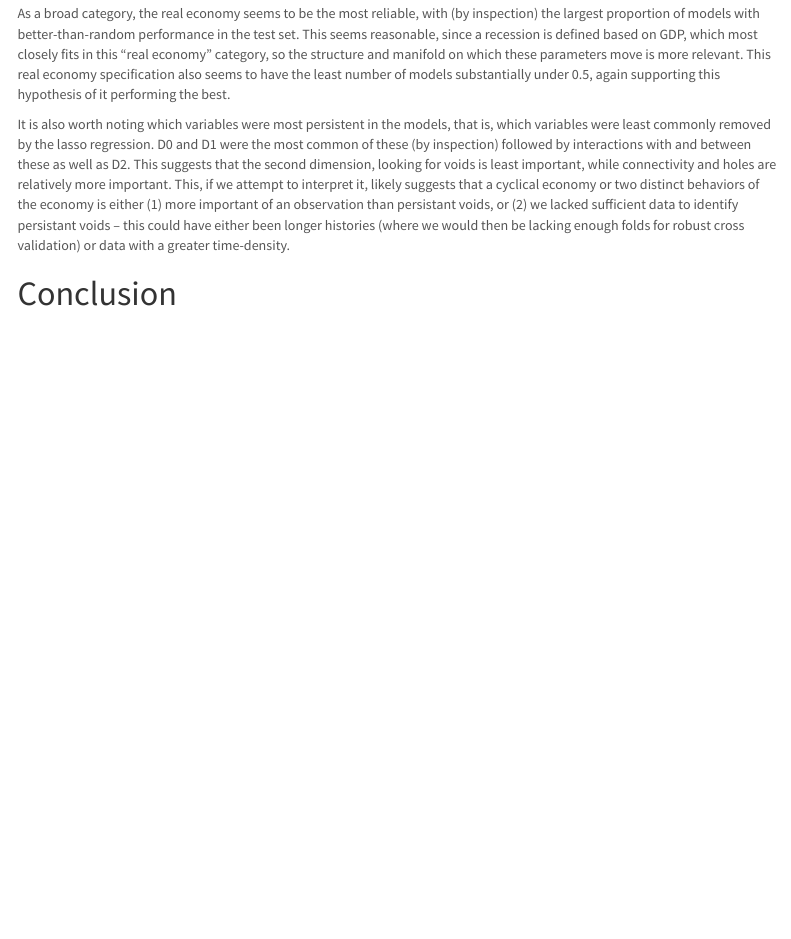
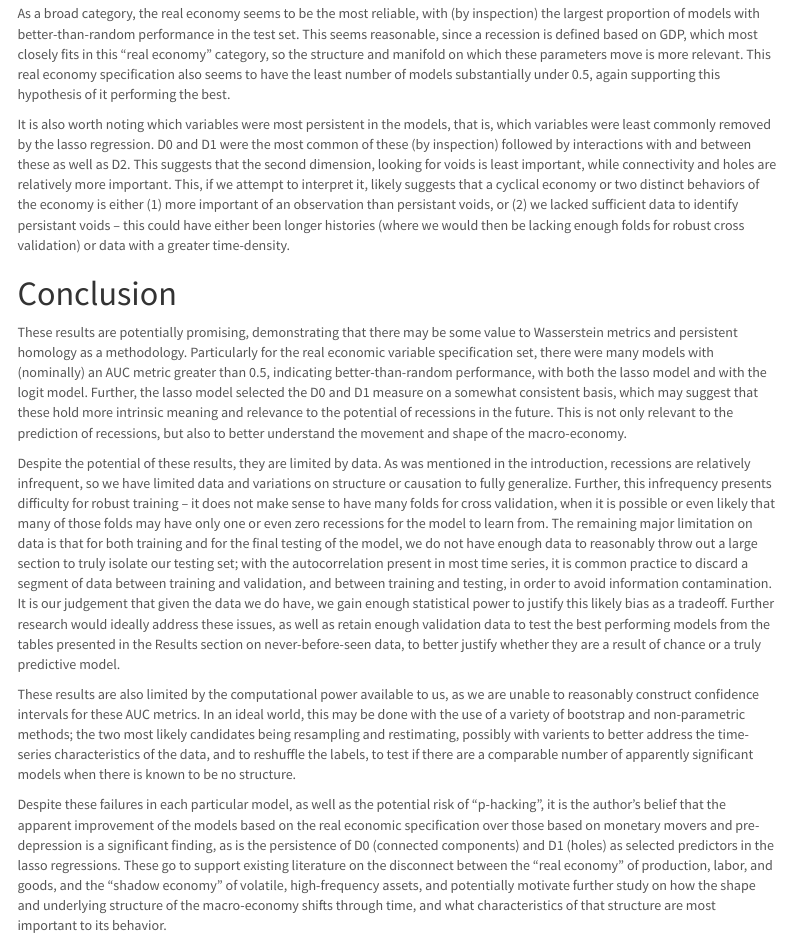
Before and after one commit to nstarring/MacroML_ECNS560, an R Markdown document (documents/ECNS 560 Project Writeup.Rmd): the page in a window 1100 px wide, from 10780 px down. Rendered offline with R 4.5, knitr and Pandoc, with nearby package versions; menus at the side of the page are left out.

Commit message:
Added conclusion

```diff
--- a/documents/ECNS 560 Project Writeup.Rmd
+++ b/documents/ECNS 560 Project Writeup.Rmd
@@ -247,3 +247,11 @@ As a broad category, the real economy seems to be the most reliable, with (by in
 It is also worth noting which variables were most persistent in the models, that is, which variables were least commonly removed by the lasso regression. D0 and D1 were the most common of these (by inspection) followed by interactions with and between these as well as D2. This suggests that the second dimension, looking for voids is least important, while connectivity and holes are relatively more important. This, if we attempt to interpret it, likely suggests that a cyclical economy or two distinct behaviors of the economy is either (1) more important of an observation than persistant voids, or (2) we lacked sufficient data to identify persistant voids -- this could have either been longer histories (where we would then be lacking enough folds for robust cross validation) or data with a greater time-density.
 
 # Conclusion
+
+These results are potentially promising, demonstrating that there may be some value to Wasserstein metrics and persistent homology as a methodology.  Particularly for the real economic variable specification set, there were many models with (nominally) an AUC metric greater than 0.5, indicating better-than-random performance, with both the lasso model and with the logit model.  Further, the lasso model selected the D0 and D1 measure on a somewhat consistent basis, which may suggest that these hold more intrinsic meaning and relevance to the potential of recessions in the future.  This is not only relevant to the prediction of recessions, but also to better understand the movement and shape of the macro-economy.
+
+Despite the potential of these results, they are limited by data.  As was mentioned in the introduction, recessions are relatively infrequent, so we have limited data and variations on structure or causation to fully generalize.  Further, this infrequency presents difficulty for robust training -- it does not make sense to have many folds for cross validation, when it is possible or even likely that many of those folds may have only one or even zero recessions for the model to learn from.  The remaining major limitation on data is that for both training and for the final testing of the model, we do not have enough data to reasonably throw out a large section to truly isolate our testing set; with the autocorrelation present in most time series, it is common practice to discard a segment of data between training and validation, and between training and testing, in order to avoid information contamination.  It is our judgement that given the data we do have, we gain enough statistical power to justify this likely bias as a tradeoff.  Further research would ideally address these issues, as well as retain enough validation data to test the best performing models from the tables presented in the Results section on never-before-seen data, to better justify whether they are a result of chance or a truly predictive model.
+
+These results are also limited by the computational power available to us, as we are unable to reasonably construct confidence intervals for these AUC metrics.  In an ideal world, this may be done with the use of a variety of bootstrap and non-parametric methods; the two most likely candidates being resampling and restimating, possibly with varients to better address the time-series characteristics of the data, and to reshuffle the labels, to test if there are a comparable number of apparently significant models when there is known to be no structure.
+
+Despite these failures in each particular model, as well as the potential risk of "p-hacking", it is the author's belief that the apparent improvement of the models based on the real economic specification over those based on monetary movers and pre-depression is a significant finding, as is the persistence of D0 (connected components) and D1 (holes) as selected predictors in the lasso regressions.  These go to support existing literature on the disconnect between the "real economy" of production, labor, and goods, and the "shadow economy" of volatile, high-frequency assets, and potentially motivate further study on how the shape and underlying structure of the macro-economy shifts through time, and what characteristics of that structure are most important to its behavior.
```
